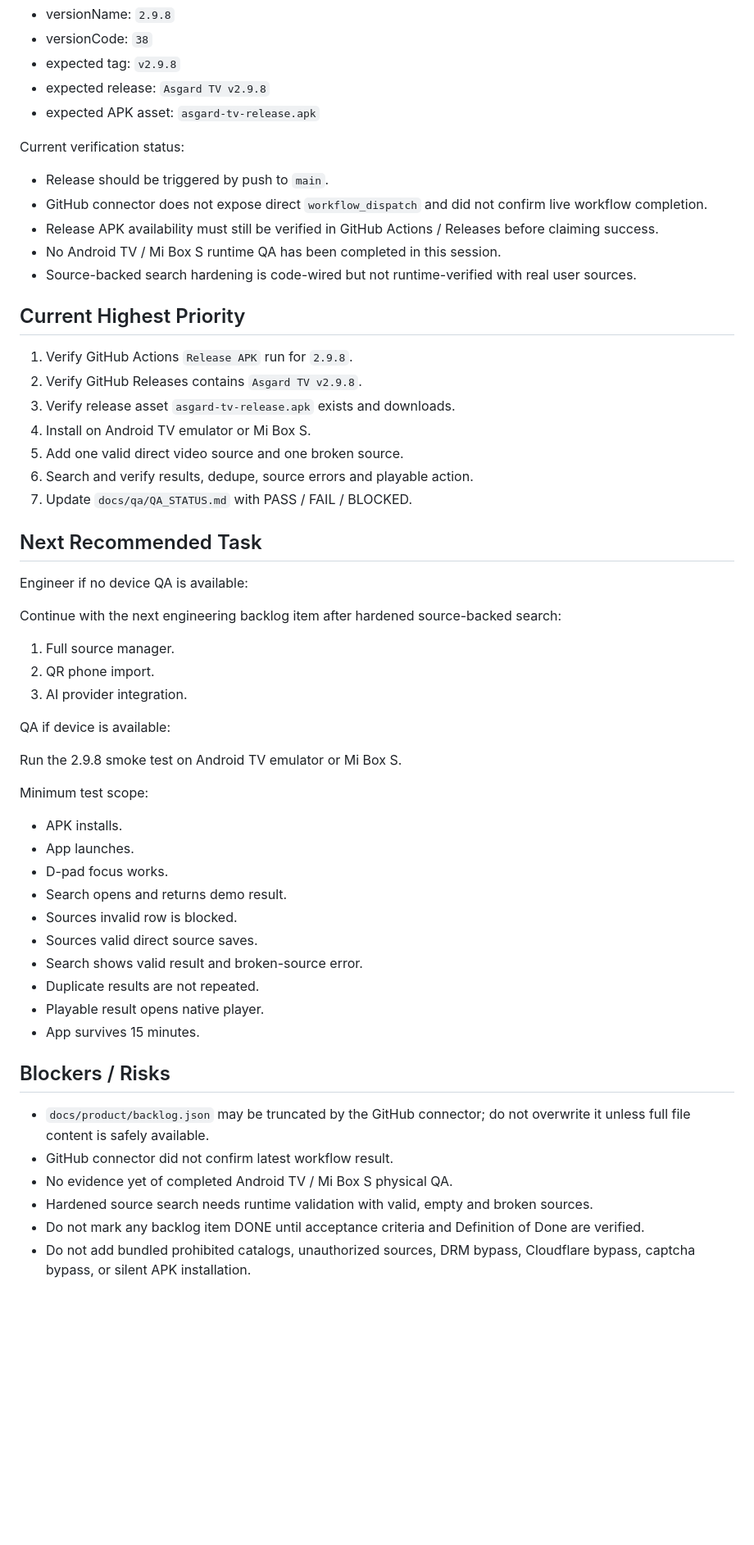
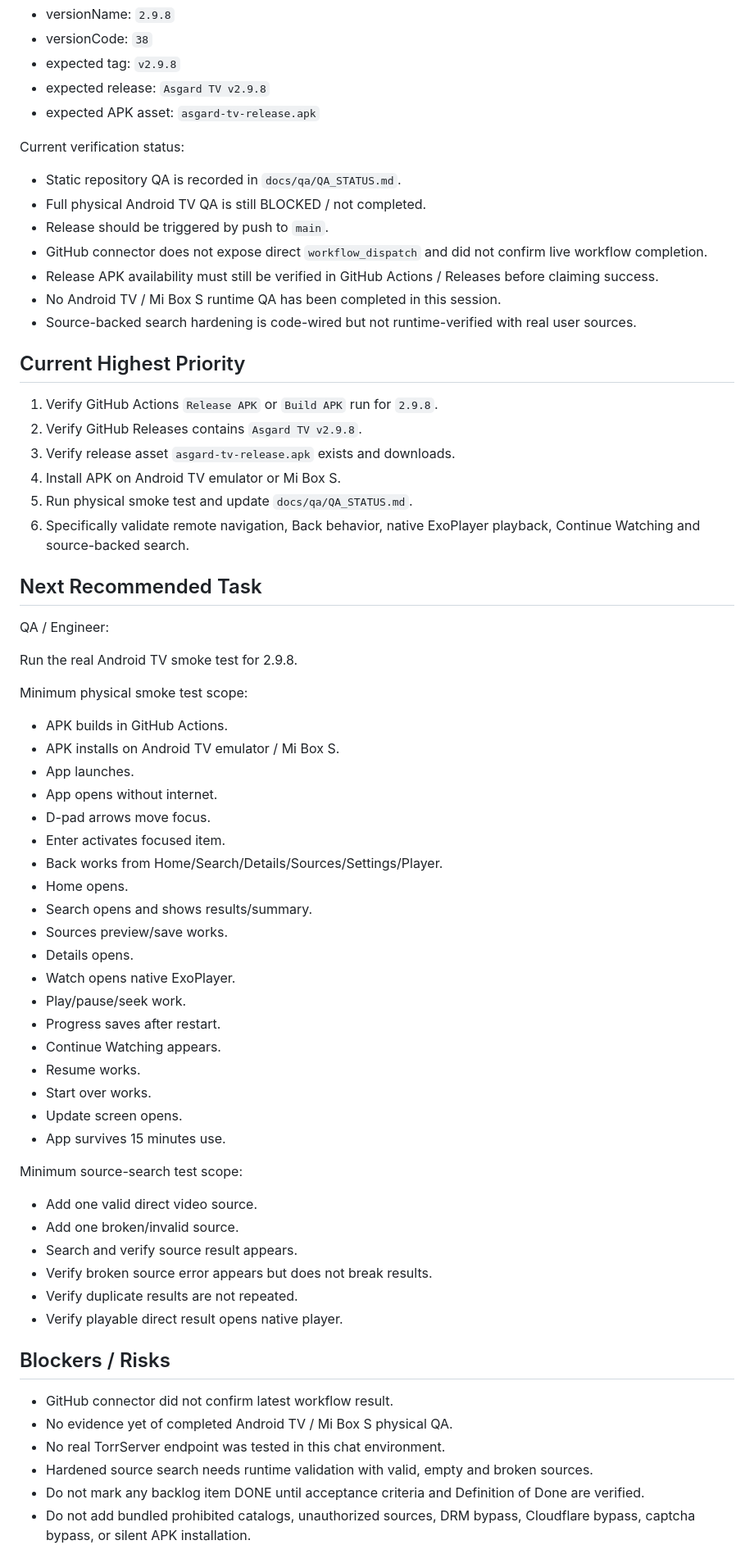
Before and after one commit to asker421/Asgard, a Markdown page: docs/project/HANDOFF.md, the part around one of its changes. Shown at 82% size. Rendered like a GitHub page; blank space fills up the shorter version.

Commit message:
Update handoff after 2.9.8 static QA run

```diff
--- a/docs/project/HANDOFF.md
+++ b/docs/project/HANDOFF.md
@@ -84,6 +96,8 @@ Current release expectation:
 
 Current verification status:
 
+- Static repository QA is recorded in `docs/qa/QA_STATUS.md`.
+- Full physical Android TV QA is still BLOCKED / not completed.
 - Release should be triggered by push to `main`.
 - GitHub connector does not expose direct `workflow_dispatch` and did not confirm live workflow completion.
 - Release APK availability must still be verified in GitHub Actions / Releases before claiming success.
@@ -92,46 +106,55 @@ Current verification status:
 
 ## Current Highest Priority
 
-1. Verify GitHub Actions `Release APK` run for `2.9.8`.
+1. Verify GitHub Actions `Release APK` or `Build APK` run for `2.9.8`.
 2. Verify GitHub Releases contains `Asgard TV v2.9.8`.
 3. Verify release asset `asgard-tv-release.apk` exists and downloads.
-4. Install on Android TV emulator or Mi Box S.
-5. Add one valid direct video source and one broken source.
-6. Search and verify results, dedupe, source errors and playable action.
-7. Update `docs/qa/QA_STATUS.md` with PASS / FAIL / BLOCKED.
+4. Install APK on Android TV emulator or Mi Box S.
+5. Run physical smoke test and update `docs/qa/QA_STATUS.md`.
+6. Specifically validate remote navigation, Back behavior, native ExoPlayer playback, Continue Watching and source-backed search.
 
 ## Next Recommended Task
 
-Engineer if no device QA is available:
+QA / Engineer:
 
-Continue with the next engineering backlog item after hardened source-backed search:
+Run the real Android TV smoke test for 2.9.8.
 
-1. Full source manager.
-2. QR phone import.
-3. AI provider integration.
+Minimum physical smoke test scope:
 
-QA if device is available:
+- APK builds in GitHub Actions.
+- APK installs on Android TV emulator / Mi Box S.
+- App launches.
+- App opens without internet.
+- D-pad arrows move focus.
+- Enter activates focused item.
+- Back works from Home/Search/Details/Sources/Settings/Player.
+- Home opens.
+- Search opens and shows results/summary.
+- Sources preview/save works.
+- Details opens.
+- Watch opens native ExoPlayer.
+- Play/pause/seek work.
+- Progress saves after restart.
+- Continue Watching appears.
+- Resume works.
+- Start over works.
+- Update screen opens.
+- App survives 15 minutes use.
 
-Run the 2.9.8 smoke test on Android TV emulator or Mi Box S.
+Minimum source-search test scope:
 
-Minimum test scope:
-
-- APK installs.
-- App launches.
-- D-pad focus works.
-- Search opens and returns demo result.
-- Sources invalid row is blocked.
-- Sources valid direct source saves.
-- Search shows valid result and broken-source error.
-- Duplicate results are not repeated.
-- Playable result opens native player.
-- App survives 15 minutes.
+- Add one valid direct video source.
+- Add one broken/invalid source.
+- Search and verify source result appears.
+- Verify broken source error appears but does not break results.
+- Verify duplicate results are not repeated.
+- Verify playable direct result opens native player.
 
 ## Blockers / Risks
 
-- `docs/product/backlog.json` may be truncated by the GitHub connector; do not overwrite it unless full file content is safely available.
 - GitHub connector did not confirm latest workflow result.
 - No evidence yet of completed Android TV / Mi Box S physical QA.
+- No real TorrServer endpoint was tested in this chat environment.
 - Hardened source search needs runtime validation with valid, empty and broken sources.
 - Do not mark any backlog item DONE until acceptance criteria and Definition of Done are verified.
 - Do not add bundled prohibited catalogs, unauthorized sources, DRM bypass, Cloudflare bypass, captcha bypass, or silent APK installation.
```
Also changed, not shown: other parts of docs/project/HANDOFF.md (+48 -34 lines).
